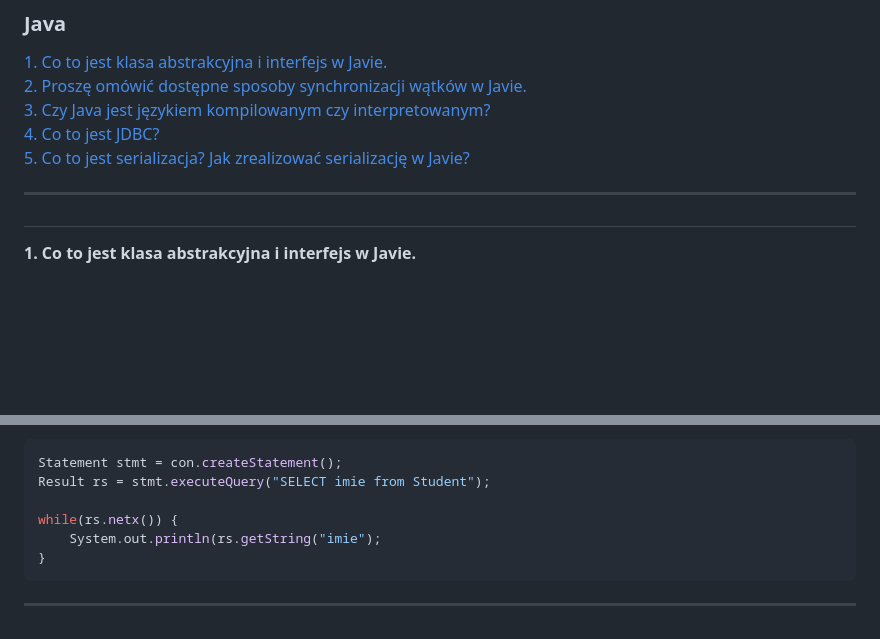
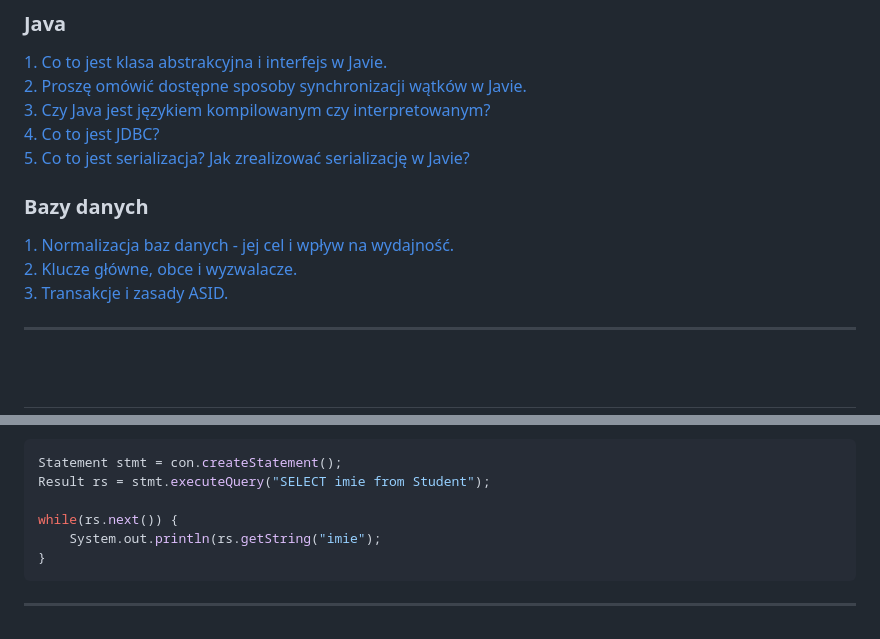
Before and after one commit to apetor56/Studia_I_stopnia, a Markdown page: egzamin_licencjacki.md, 2 parts joined by grey strips. GitHub-like rendering; blank space fills up the shorter version.

````diff
--- a/egzamin_licencjacki.md
+++ b/egzamin_licencjacki.md
@@ -8,4 +8,9 @@
 [4. Co to jest JDBC?](#java4) <br>
 [5. Co to jest serializacja? Jak zrealizować serializację w Javie?](#java5) <br>
 
+### **Bazy danych**
+[1. Normalizacja baz danych - jej cel i wpływ na wydajność.](#bazy1) <br>
+[2. Klucze główne, obce i wyzwalacze.](#bazy2) <br>
+[3. Transakcje i zasady ASID.](#bazy3) <br>
+
 ---
@@ -269,7 +276,7 @@ Connection con = DriverManager.getConnection(url, "login", "haslo");
 Statement stmt = con.createStatement();
 Result rs = stmt.executeQuery("SELECT imie from Student");
 
-while(rs.netx()) {
+while(rs.next()) {
 	System.out.println(rs.getString("imie");
 }
 ```
````
Also changed, not shown: other parts of egzamin_licencjacki.md (+47 -0 lines).
